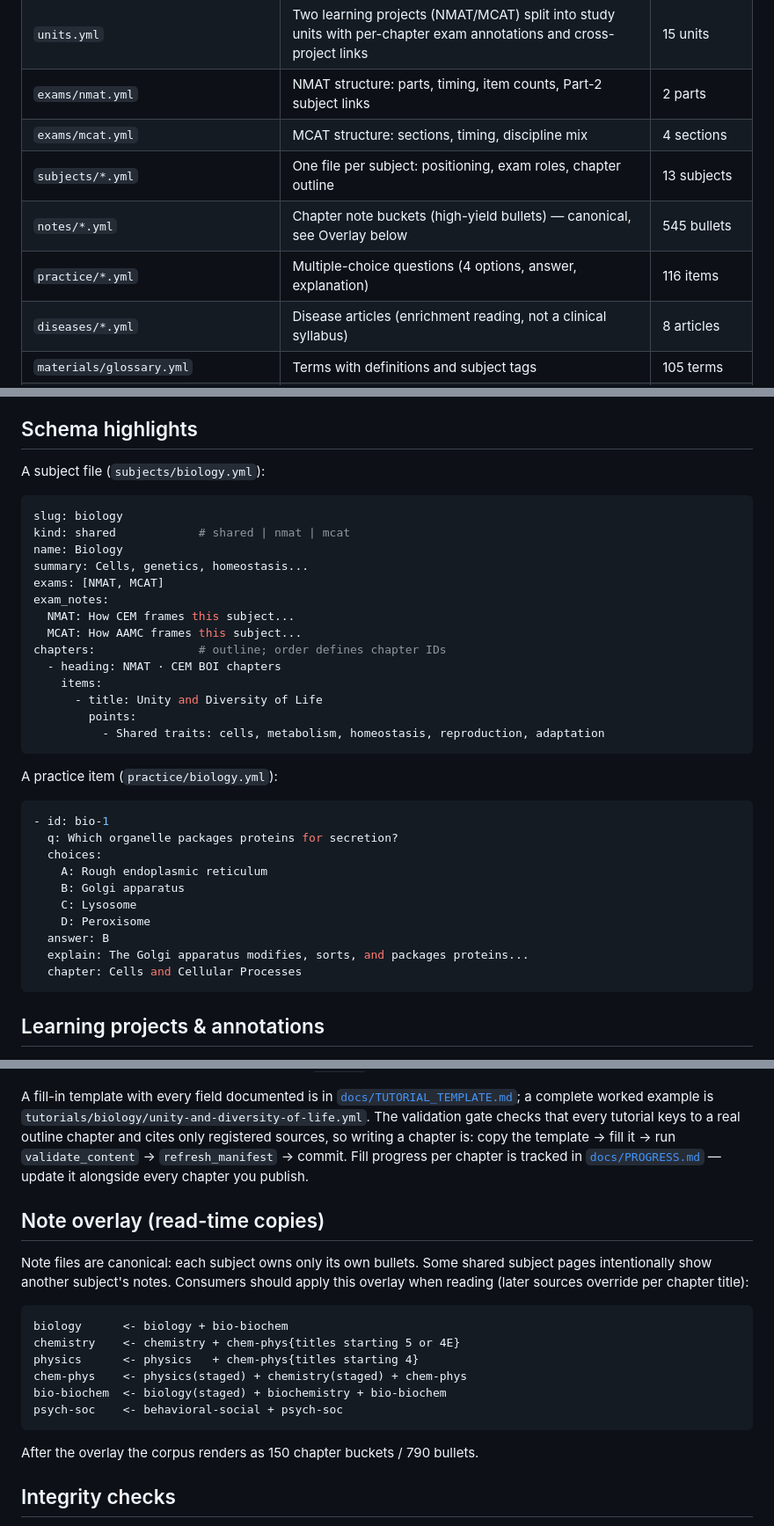
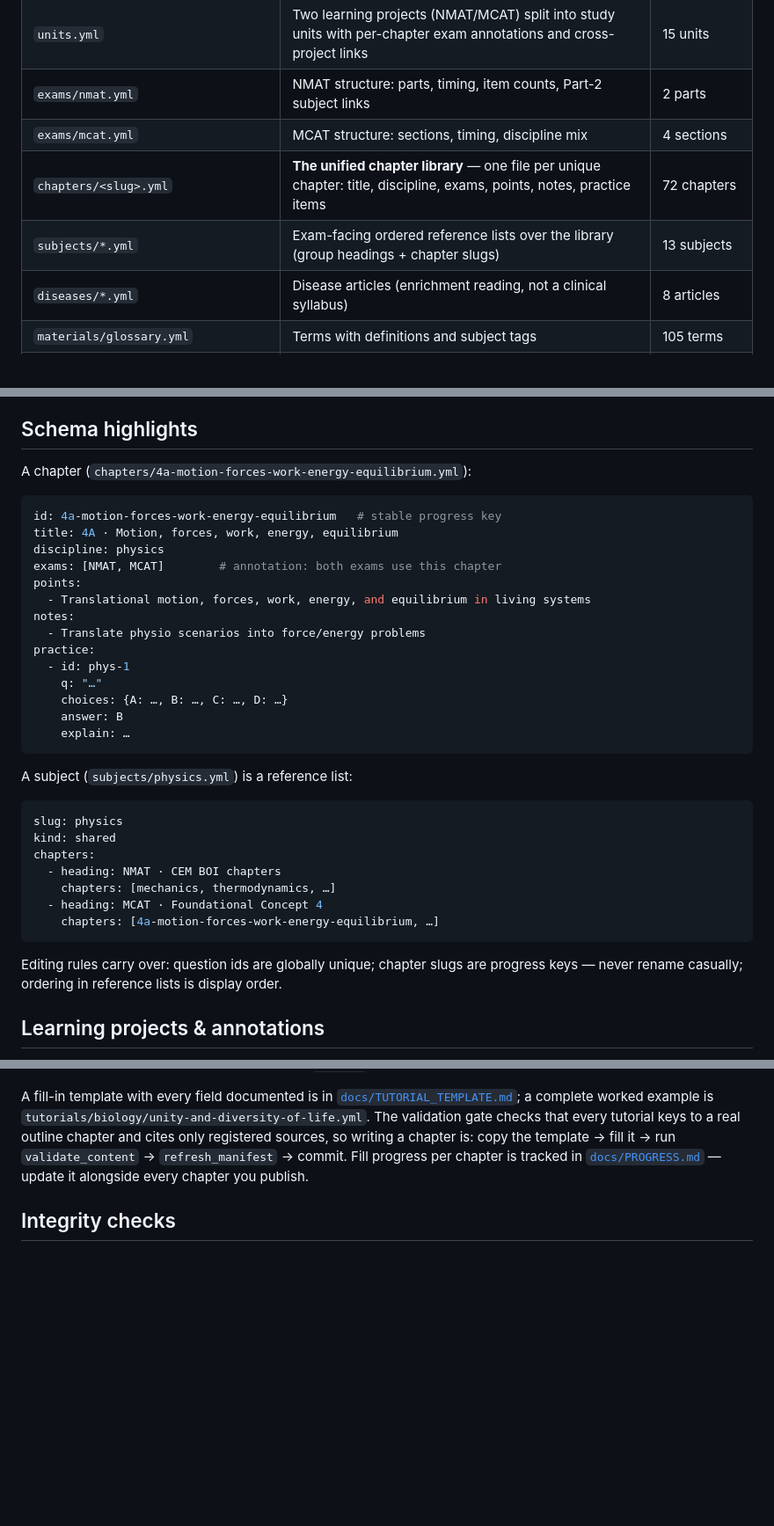
Before and after one commit to brentwong-kiel1997/NMAT_MCAT_PREP, a Markdown page: content/README.md, 3 parts joined by grey strips. Shown at 88% size. GitHub-like rendering; blank space fills up the shorter version.

Commit message:
Rewrite the content README for the unified chapter library
Co-Authored-By: Claude <noreply@anthropic.com>

````diff
--- a/content/README.md
+++ b/content/README.md
@@ -17,9 +17,8 @@ the single source of truth — there is no generated artifact to keep in sync.
 | `units.yml` | Two learning projects (NMAT/MCAT) split into study units with per-chapter exam annotations and cross-project links | 15 units |
 | `exams/nmat.yml` | NMAT structure: parts, timing, item counts, Part-2 subject links | 2 parts |
 | `exams/mcat.yml` | MCAT structure: sections, timing, discipline mix | 4 sections |
-| `subjects/*.yml` | One file per subject: positioning, exam roles, chapter outline | 13 subjects |
-| `notes/*.yml` | Chapter note buckets (high-yield bullets) — canonical, see Overlay below | 545 bullets |
-| `practice/*.yml` | Multiple-choice questions (4 options, answer, explanation) | 116 items |
+| `chapters/<slug>.yml` | **The unified chapter library** — one file per unique chapter: title, discipline, exams, points, notes, practice items | 72 chapters |
+| `subjects/*.yml` | Exam-facing ordered reference lists over the library (group headings + chapter slugs) | 13 subjects |
 | `diseases/*.yml` | Disease articles (enrichment reading, not a clinical syllabus) | 8 articles |
 | `materials/glossary.yml` | Terms with definitions and subject tags | 105 terms |
 | `materials/formulas.yml` | Formula sheets grouped by subject | 108 entries |
@@ -57,39 +56,40 @@ when editing.
 
 ## Schema highlights
 
-A subject file (`subjects/biology.yml`):
+A chapter (`chapters/4a-motion-forces-work-energy-equilibrium.yml`):
 
 ```yaml
-slug: biology
-kind: shared            # shared | nmat | mcat
-name: Biology
-summary: Cells, genetics, homeostasis...
-exams: [NMAT, MCAT]
-exam_notes:
-  NMAT: How CEM frames this subject...
-  MCAT: How AAMC frames this subject...
-chapters:               # outline; order defines chapter IDs
-  - heading: NMAT · CEM BOI chapters
-    items:
-      - title: Unity and Diversity of Life
-        points:
-          - Shared traits: cells, metabolism, homeostasis, reproduction, adaptation
+id: 4a-motion-forces-work-energy-equilibrium   # stable progress key
+title: 4A · Motion, forces, work, energy, equilibrium
+discipline: physics
+exams: [NMAT, MCAT]        # annotation: both exams use this chapter
+points:
+  - Translational motion, forces, work, energy, and equilibrium in living systems
+notes:
+  - Translate physio scenarios into force/energy problems
+practice:
+  - id: phys-1
+    q: "…"
+    choices: {A: …, B: …, C: …, D: …}
+    answer: B
+    explain: …
 ```
 
-A practice item (`practice/biology.yml`):
+A subject (`subjects/physics.yml`) is a reference list:
 
 ```yaml
-- id: bio-1
-  q: Which organelle packages proteins for secretion?
-  choices:
-    A: Rough endoplasmic reticulum
-    B: Golgi apparatus
-    C: Lysosome
-    D: Peroxisome
-  answer: B
-  explain: The Golgi apparatus modifies, sorts, and packages proteins...
-  chapter: Cells and Cellular Processes
+slug: physics
+kind: shared
+chapters:
+  - heading: NMAT · CEM BOI chapters
+    chapters: [mechanics, thermodynamics, …]
+  - heading: MCAT · Foundational Concept 4
+    chapters: [4a-motion-forces-work-energy-equilibrium, …]
 ```
+
+Editing rules carry over: question ids are globally unique; chapter slugs
+are progress keys — never rename casually; ordering in reference lists is
+display order.
 
 ## Learning projects & annotations
 
@@ -147,23 +147,6 @@ Fill progress per chapter is tracked in
 [`docs/PROGRESS.md`](docs/PROGRESS.md) — update it alongside every chapter
 you publish.
 
-## Note overlay (read-time copies)
-
-Note files are canonical: each subject owns only its own bullets. Some shared
-subject pages intentionally show another subject's notes. Consumers should
-apply this overlay when reading (later sources override per chapter title):
-
-```
-biology      <- biology + bio-biochem
-chemistry    <- chemistry + chem-phys{titles starting 5 or 4E}
-physics      <- physics   + chem-phys{titles starting 4}
-chem-phys    <- physics(staged) + chemistry(staged) + chem-phys
-bio-biochem  <- biology(staged) + biochemistry + bio-biochem
-psych-soc    <- behavioral-social + psych-soc
-```
-
-After the overlay the corpus renders as 150 chapter buckets / 790 bullets.
-
 ## Integrity checks
 
 `MANIFEST.json` records per-collection counts and a SHA-256 per file. After
````
Also changed, not shown: content/docs/PROGRESS.md (+1 -1 lines).
